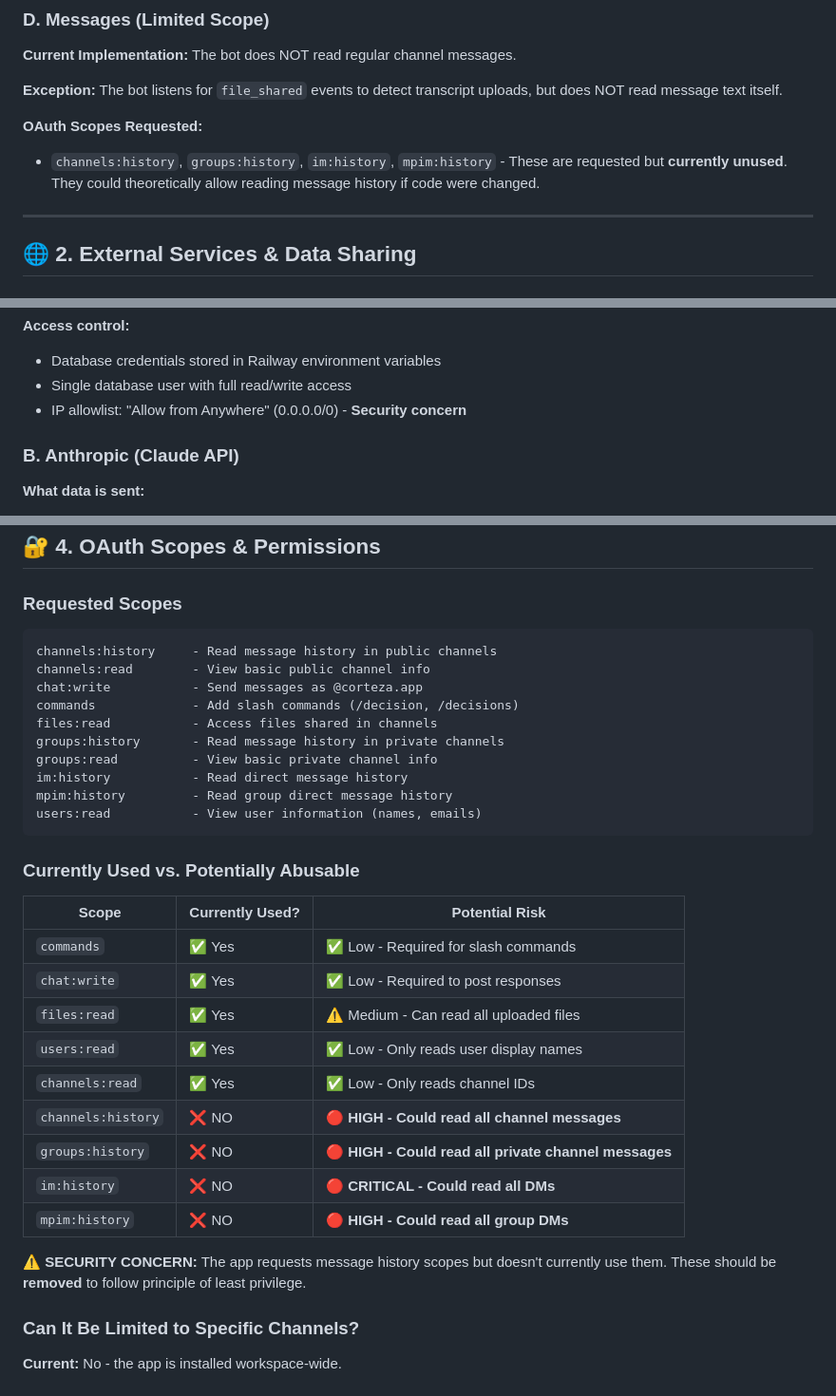
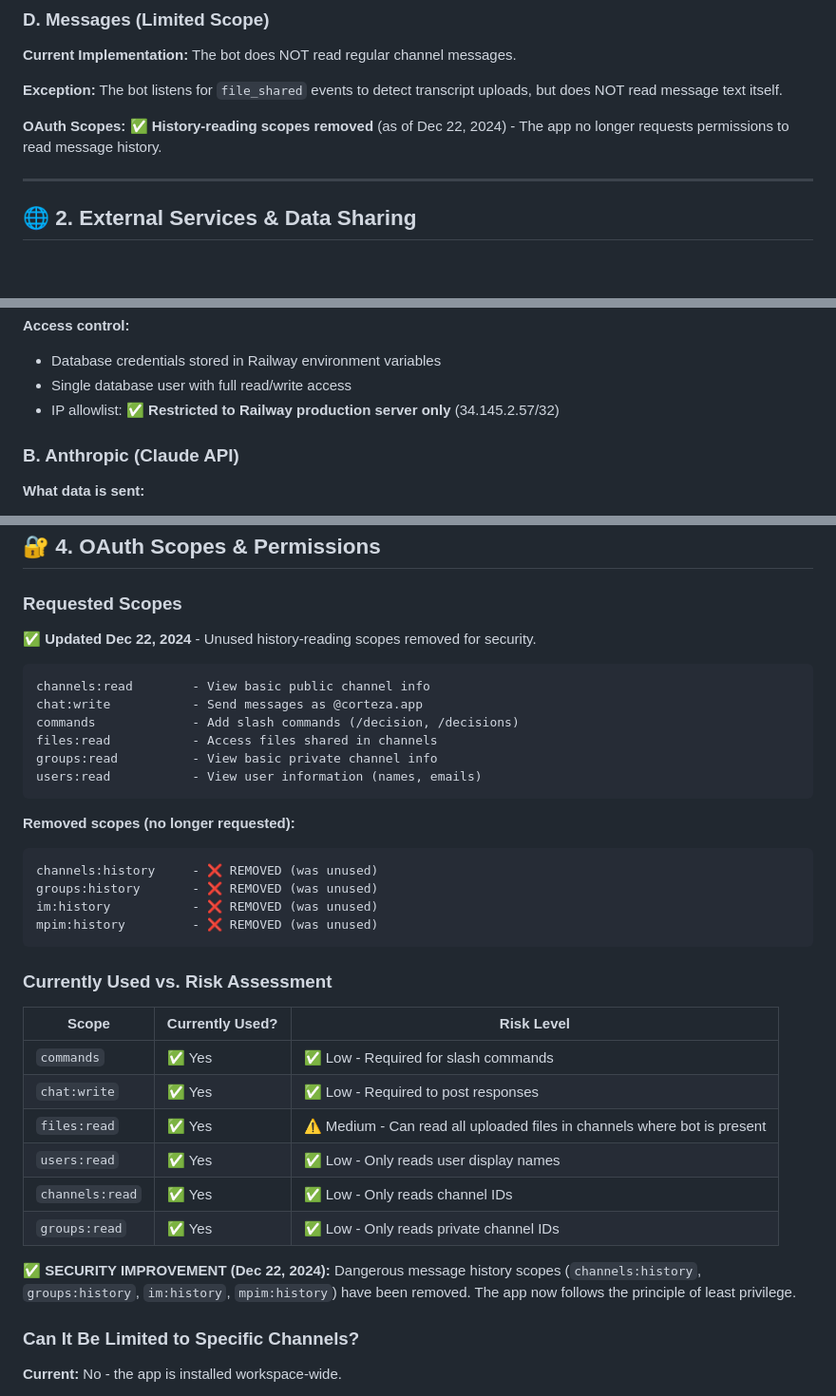
Before and after one commit to cristiantumani/corteza.app, a Markdown page: SECURITY_DATA_FLOW.md, 3 parts joined by grey strips. Shown: that part at 95% size. Drawn GitHub-style; blank space fills up the shorter version.

````diff
--- a/SECURITY_DATA_FLOW.md
+++ b/SECURITY_DATA_FLOW.md
@@ -65,8 +65,7 @@ When users upload `.txt`, `.docx`, or `.pdf` files to channels where the bot is
 
 **Exception:** The bot listens for `file_shared` events to detect transcript uploads, but does NOT read message text itself.
 
-**OAuth Scopes Requested:**
-- `channels:history`, `groups:history`, `im:history`, `mpim:history` - These are requested but **currently unused**. They could theoretically allow reading message history if code were changed.
+**OAuth Scopes:** ✅ **History-reading scopes removed** (as of Dec 22, 2024) - The app no longer requests permissions to read message history.
 
 ---
 
@@ -95,7 +94,7 @@ When users upload `.txt`, `.docx`, or `.pdf` files to channels where the bot is
 **Access control:**
 - Database credentials stored in Railway environment variables
 - Single database user with full read/write access
-- IP allowlist: "Allow from Anywhere" (0.0.0.0/0) - **Security concern**
+- IP allowlist: ✅ **Restricted to Railway production server only** (34.145.2.57/32)
 
 ### **B. Anthropic (Claude API)**
 
@@ -292,34 +291,37 @@ When users upload `.txt`, `.docx`, or `.pdf` files to channels where the bot is
 
 ### **Requested Scopes**
 
+✅ **Updated Dec 22, 2024** - Unused history-reading scopes removed for security.
+
 ```
-channels:history     - Read message history in public channels
 channels:read        - View basic public channel info
 chat:write           - Send messages as @corteza.app
 commands             - Add slash commands (/decision, /decisions)
 files:read           - Access files shared in channels
-groups:history       - Read message history in private channels
 groups:read          - View basic private channel info
-im:history           - Read direct message history
-mpim:history         - Read group direct message history
 users:read           - View user information (names, emails)
 ```
 
-### **Currently Used vs. Potentially Abusable**
+**Removed scopes (no longer requested):**
+```
+channels:history     - ❌ REMOVED (was unused)
+groups:history       - ❌ REMOVED (was unused)
+im:history           - ❌ REMOVED (was unused)
+mpim:history         - ❌ REMOVED (was unused)
+```
 
-| Scope | Currently Used? | Potential Risk |
-|-------|----------------|----------------|
+### **Currently Used vs. Risk Assessment**
+
+| Scope | Currently Used? | Risk Level |
+|-------|----------------|------------|
 | `commands` | ✅ Yes | ✅ Low - Required for slash commands |
 | `chat:write` | ✅ Yes | ✅ Low - Required to post responses |
-| `files:read` | ✅ Yes | ⚠️ Medium - Can read all uploaded files |
+| `files:read` | ✅ Yes | ⚠️ Medium - Can read all uploaded files in channels where bot is present |
 | `users:read` | ✅ Yes | ✅ Low - Only reads user display names |
 | `channels:read` | ✅ Yes | ✅ Low - Only reads channel IDs |
-| `channels:history` | ❌ NO | 🔴 **HIGH - Could read all channel messages** |
-| `groups:history` | ❌ NO | 🔴 **HIGH - Could read all private channel messages** |
-| `im:history` | ❌ NO | 🔴 **CRITICAL - Could read all DMs** |
-| `mpim:history` | ❌ NO | 🔴 **HIGH - Could read all group DMs** |
+| `groups:read` | ✅ Yes | ✅ Low - Only reads private channel IDs |
 
-**⚠️ SECURITY CONCERN:** The app requests message history scopes but doesn't currently use them. These should be **removed** to follow principle of least privilege.
+**✅ SECURITY IMPROVEMENT (Dec 22, 2024):** Dangerous message history scopes (`channels:history`, `groups:history`, `im:history`, `mpim:history`) have been removed. The app now follows the principle of least privilege.
 
 ### **Can It Be Limited to Specific Channels?**
 
````
Also changed, not shown: other parts of SECURITY_DATA_FLOW.md (+29 -25 lines).
